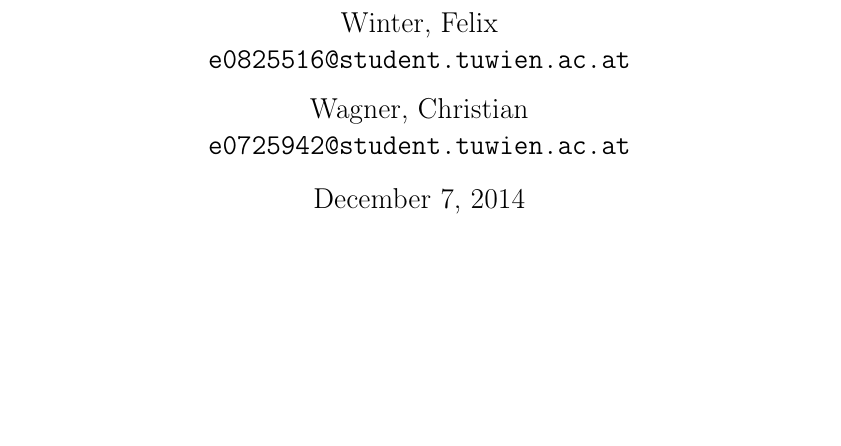
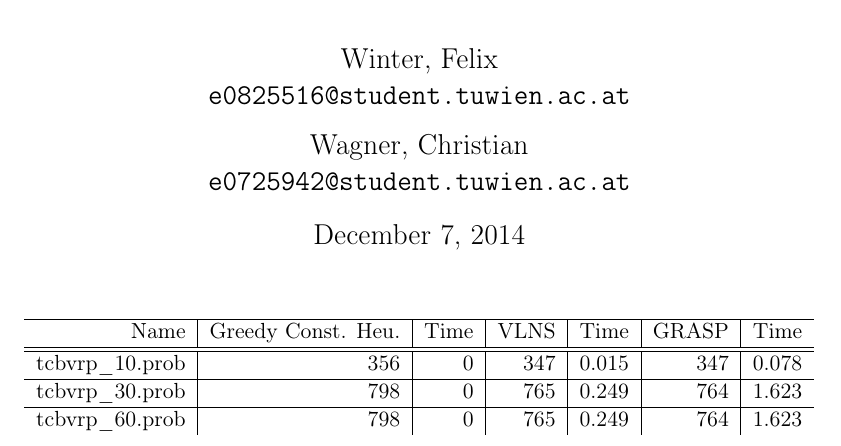
Before and after one commit to cmmw/heuristic-optimization-techniques, a LaTeX document (ex1/paper/article0.tex): part of the page, cut so that both start at the same text, the shorter picture padded with empty space. Compiled offline with pdfLaTeX.

Commit message:
started with result table

```diff
--- a/ex1/paper/article0.tex
+++ b/ex1/paper/article0.tex
@@ -33,5 +33,18 @@
  \maketitle
 \endgroup
 
+%--startRemoves 2 --removeLimit 4 --relatedness 2 --greediness 0.12 --trials 15 --graspTrials 5 --instanceFile Instances\tcbvrp_30.prob --algo 2
+
+\begin{tabular}{r | r | r | r | r | r | r}
+\hline
+Name & Greedy Const. Heu. & Time & VLNS & Time & GRASP & Time \\
+\hline \hline
+tcbvrp\_10.prob & 356 & 0 & 347 & 0.015 & 347 & 0.078 \\
+\hline
+tcbvrp\_30.prob & 798 & 0 & 765 & 0.249 & 764 & 1.623 \\
+\hline
+tcbvrp\_60.prob & 798 & 0 & 765 & 0.249 & 764 & 1.623 \\
+
+\end{tabular}
 
 \end{document}
```
